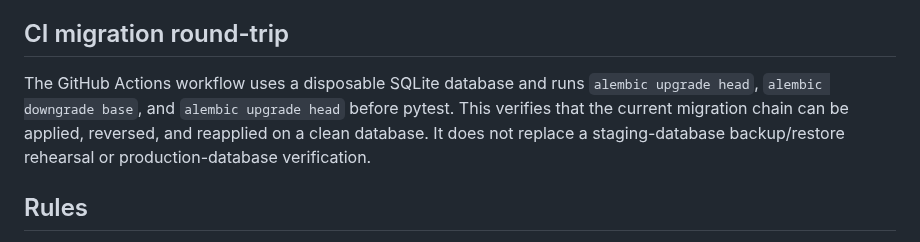
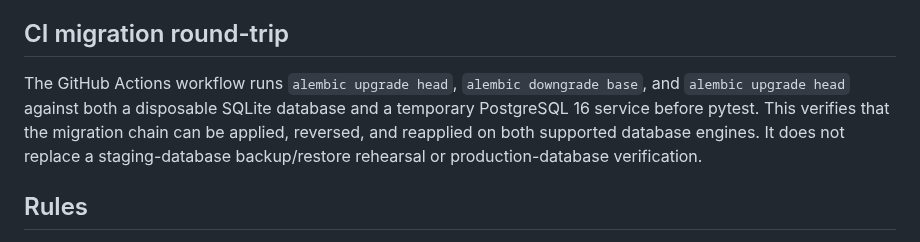
Before and after one commit to digiservbiz/Domhostify, a Markdown page: docs/TESTING.md, the part around the change. Rendered like a GitHub page.

Commit message:
Document PostgreSQL migration coverage in CI

```diff
--- a/docs/TESTING.md
+++ b/docs/TESTING.md
@@ -11,7 +11,7 @@
 
 ## CI migration round-trip
 
-The GitHub Actions workflow uses a disposable SQLite database and runs `alembic upgrade head`, `alembic downgrade base`, and `alembic upgrade head` before pytest. This verifies that the current migration chain can be applied, reversed, and reapplied on a clean database. It does not replace a staging-database backup/restore rehearsal or production-database verification.
+The GitHub Actions workflow runs `alembic upgrade head`, `alembic downgrade base`, and `alembic upgrade head` against both a disposable SQLite database and a temporary PostgreSQL 16 service before pytest. This verifies that the migration chain can be applied, reversed, and reapplied on both supported database engines. It does not replace a staging-database backup/restore rehearsal or production-database verification.
 
 ## Rules
 - Demo fixtures must be labelled as demo data.
```
